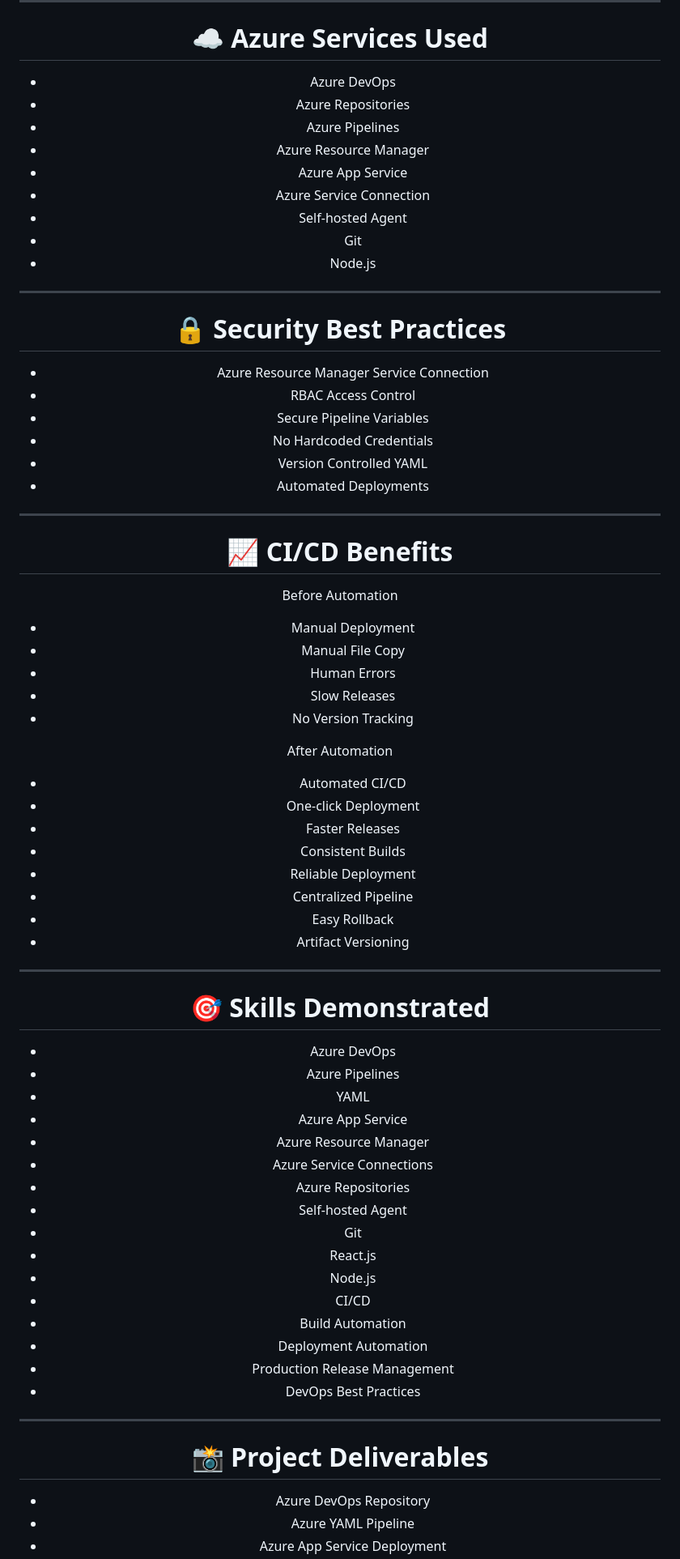
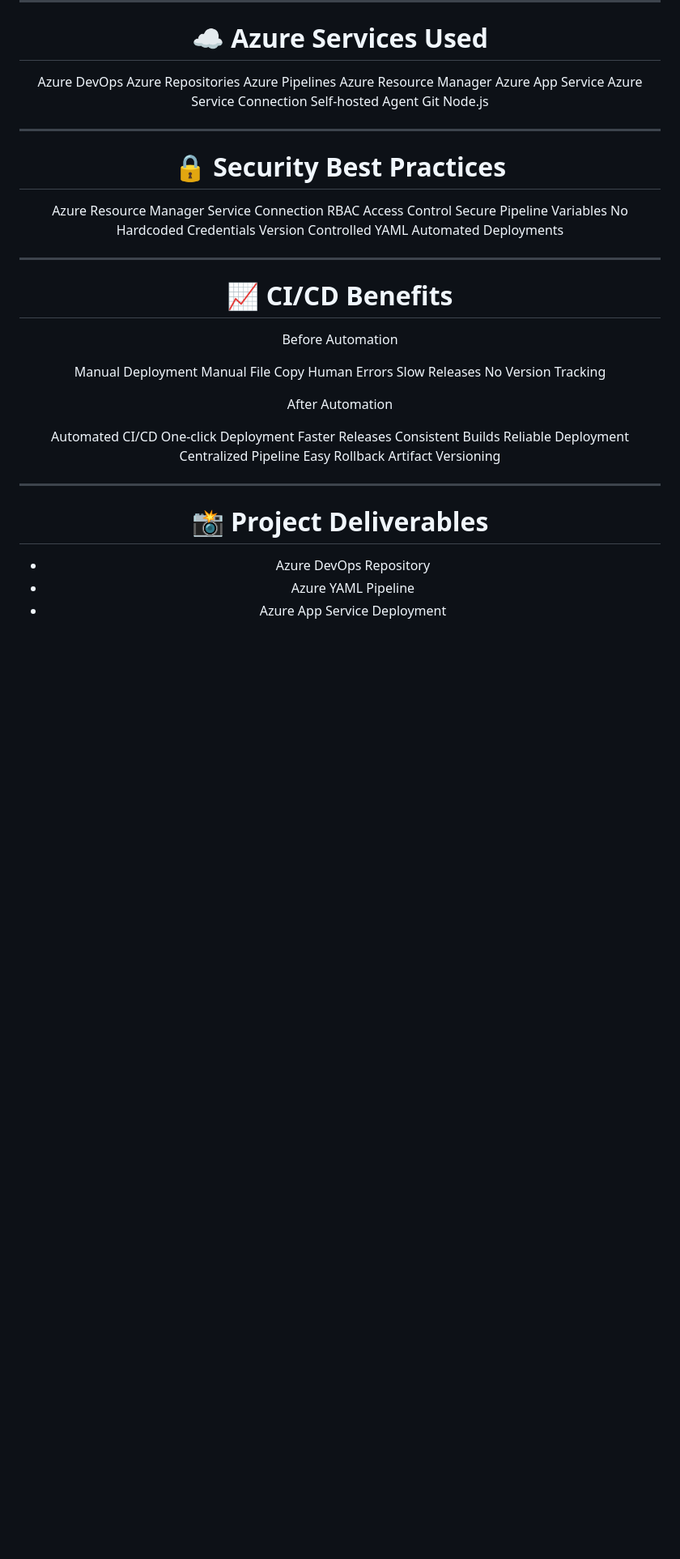
Before and after one commit to prashantmukadam16/youtubeclone, a Markdown page: README.md, the part around one of its changes. Shown at 81% size. Rendered like a GitHub page; blank space fills up the shorter version.

Commit message:
Refactor README for improved formatting
Updated formatting in README for consistency and clarity.

```diff
--- a/README.md
+++ b/README.md
@@ -523,26 +523,26 @@ Production
 
 # ☁ Azure Services Used
 
-- Azure DevOps
-- Azure Repositories
-- Azure Pipelines
-- Azure Resource Manager
-- Azure App Service
-- Azure Service Connection
-- Self-hosted Agent
-- Git
-- Node.js
+Azure DevOps
+Azure Repositories
+Azure Pipelines
+Azure Resource Manager
+Azure App Service
+Azure Service Connection
+Self-hosted Agent
+Git
+Node.js
 
 ---
 
 # 🔒 Security Best Practices
 
-- Azure Resource Manager Service Connection
-- RBAC Access Control
-- Secure Pipeline Variables
-- No Hardcoded Credentials
-- Version Controlled YAML
-- Automated Deployments
+Azure Resource Manager Service Connection
+RBAC Access Control
+Secure Pipeline Variables
+No Hardcoded Credentials
+Version Controlled YAML
+Automated Deployments
 
 ---
 
@@ -550,43 +550,22 @@ Production
 
 Before Automation
 
-- Manual Deployment
-- Manual File Copy
-- Human Errors
-- Slow Releases
-- No Version Tracking
+Manual Deployment
+Manual File Copy
+Human Errors
+Slow Releases
+No Version Tracking
 
 After Automation
 
-- Automated CI/CD
-- One-click Deployment
-- Faster Releases
-- Consistent Builds
-- Reliable Deployment
-- Centralized Pipeline
-- Easy Rollback
-- Artifact Versioning
-
----
-
-# 🎯 Skills Demonstrated
-
-- Azure DevOps
-- Azure Pipelines
-- YAML
-- Azure App Service
-- Azure Resource Manager
-- Azure Service Connections
-- Azure Repositories
-- Self-hosted Agent
-- Git
-- React.js
-- Node.js
-- CI/CD
-- Build Automation
-- Deployment Automation
-- Production Release Management
-- DevOps Best Practices
+Automated CI/CD
+One-click Deployment
+Faster Releases
+Consistent Builds
+Reliable Deployment
+Centralized Pipeline
+Easy Rollback
+Artifact Versioning
 
 ---
 
```
Also changed, not shown: other parts of README.md (+27 -39 lines).
